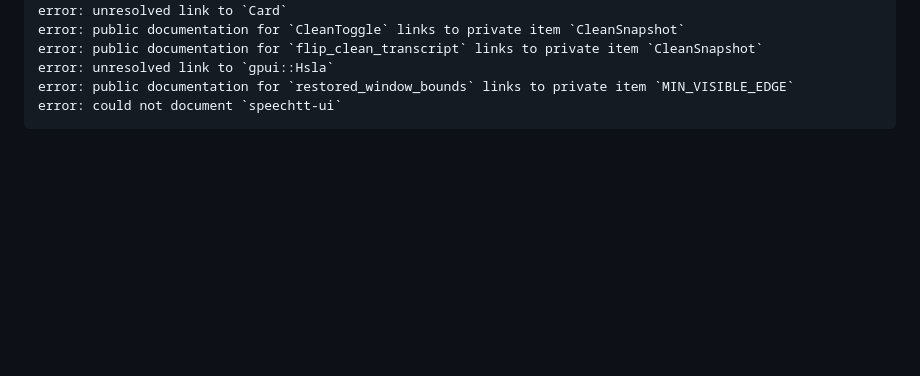
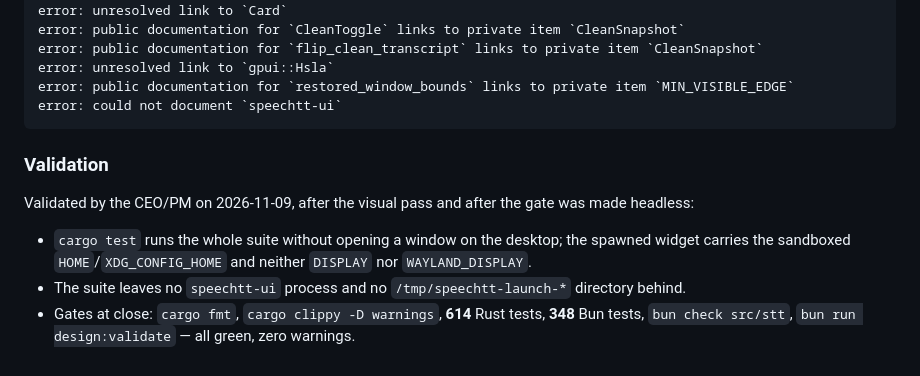
Before and after one commit to zipang/spechtt, a Markdown page: tickets/done/T0037-launch-smoke-gate.md, the part around the change. Drawn GitHub-style; blank space fills up the shorter version.

Commit message:
📝 docs: close T0037 after validation (T0037)
The launch gate is validated: `cargo test` runs the built widget headless, so
the suite opens no window on the desktop, leaves no process and no temporary
directory behind, and still fails on a startup panic.

Board: T0037 moves to done. No ticket left in review or in progress.

````diff
--- a/tickets/review/T0037-launch-smoke-gate.md
+++ b/tickets/done/T0037-launch-smoke-gate.md
@@ -463,3 +463,17 @@ error: unresolved link to `gpui::Hsla`
 error: public documentation for `restored_window_bounds` links to private item `MIN_VISIBLE_EDGE`
 error: could not document `speechtt-ui`
 ```
+
+### Validation
+
+Validated by the CEO/PM on 2026-11-09, after the visual pass and after the
+gate was made headless:
+
+- `cargo test` runs the whole suite without opening a window on the desktop;
+  the spawned widget carries the sandboxed `HOME`/`XDG_CONFIG_HOME` and neither
+  `DISPLAY` nor `WAYLAND_DISPLAY`.
+- The suite leaves no `speechtt-ui` process and no `/tmp/speechtt-launch-*`
+  directory behind.
+- Gates at close: `cargo fmt`, `cargo clippy -D warnings`, **614** Rust tests,
+  **348** Bun tests, `bun check src/stt`, `bun run design:validate` — all green,
+  zero warnings.
````
Also changed, not shown: tickets/README.md (+2 -3 lines).
